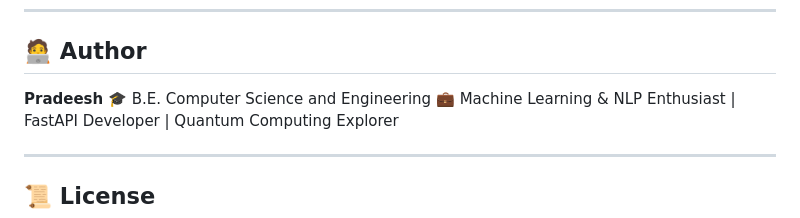
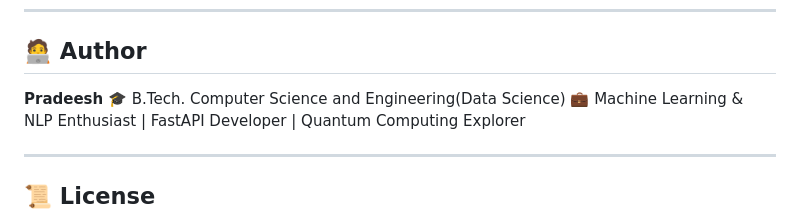
Before and after one commit to PradeeshVasu/Quantum_Education_Policy, a Markdown page: README.md, the part around the change. Drawn GitHub-style.

```diff
--- a/README.md
+++ b/README.md
@@ -210,7 +210,7 @@ You’ll see a clean web interface where you can enter a query (e.g.,
 ## 🧑‍💻 Author
 
 **Pradeesh**
-🎓 B.E. Computer Science and Engineering
+🎓 B.Tech. Computer Science and Engineering(Data Science)
 💼 Machine Learning & NLP Enthusiast | FastAPI Developer | Quantum Computing Explorer
 
 ---
```
